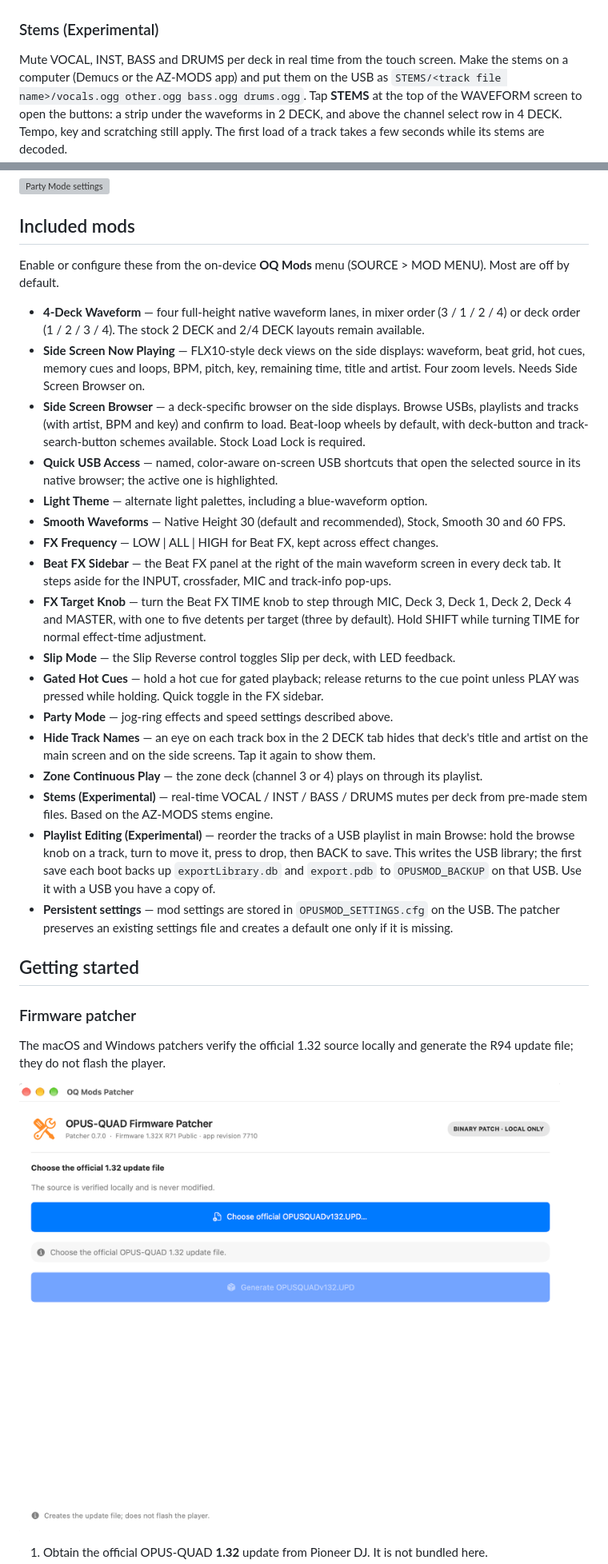
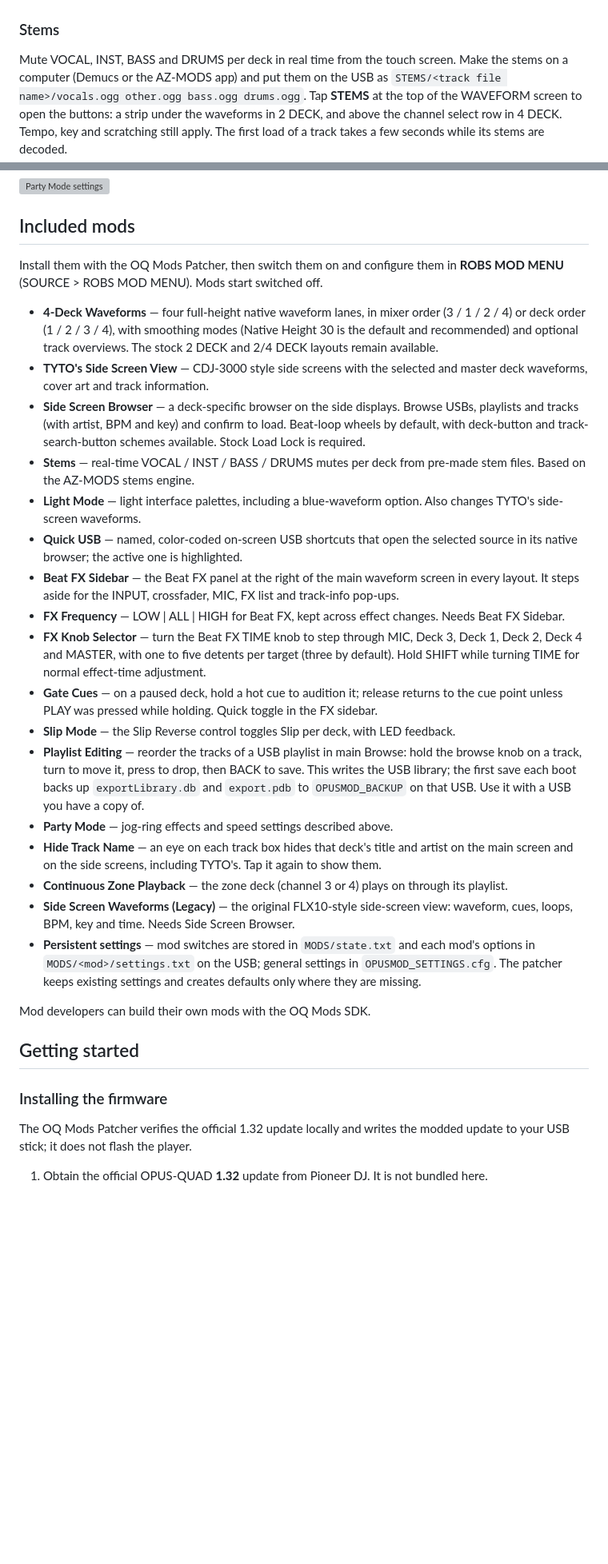
Before and after one commit to robertpriewe/opusquadmods, a Markdown page: README.md, 2 parts joined by grey strips. Shown at 80% size. Drawn GitHub-style; blank space fills up the shorter version; grey boxes are pictures that could not be loaded.

Commit message:
README: R120, TYTO's Side Screen View, mods and the OQ Mods Patcher
Co-Authored-By: Claude Opus 5.5 <noreply@anthropic.com>

```diff
--- a/README.md
+++ b/README.md
@@ -28,7 +35,7 @@ Hold a deck selector to open that deck's side-screen browser. Browse USB → pla
 
 ![Side-screen browser with title, artist, BPM and key](assets/r93/side-browser.png)
 
-### Stems (Experimental)
+### Stems
 
 Mute VOCAL, INST, BASS and DRUMS per deck in real time from the touch screen. Make the stems on a computer (Demucs or the AZ-MODS app) and put them on the USB as `STEMS/<track file name>/vocals.ogg other.ogg bass.ogg drums.ogg`. Tap **STEMS** at the top of the WAVEFORM screen to open the buttons: a strip under the waveforms in 2 DECK, and above the channel select row in 4 DECK. Tempo, key and scratching still apply. The first load of a track takes a few seconds while its stems are decoded.
 
@@ -80,32 +87,32 @@ Optional jog-ring effects—Rainbow, Color Steps, Breathe, Police, Color Flash a
 
 ## Included mods
 
-Enable or configure these from the on-device **OQ Mods** menu (SOURCE > MOD MENU). Most are off by default.
+Install them with the OQ Mods Patcher, then switch them on and configure them in **ROBS MOD MENU** (SOURCE > ROBS MOD MENU). Mods start switched off.
 
-- **4-Deck Waveform** — four full-height native waveform lanes, in mixer order (3 / 1 / 2 / 4) or deck order (1 / 2 / 3 / 4). The stock 2 DECK and 2/4 DECK layouts remain available.
-- **Side Screen Now Playing** — FLX10-style deck views on the side displays: waveform, beat grid, hot cues, memory cues and loops, BPM, pitch, key, remaining time, title and artist. Four zoom levels. Needs Side Screen Browser on.
+- **4-Deck Waveforms** — four full-height native waveform lanes, in mixer order (3 / 1 / 2 / 4) or deck order (1 / 2 / 3 / 4), with smoothing modes (Native Height 30 is the default and recommended) and optional track overviews. The stock 2 DECK and 2/4 DECK layouts remain available.
+- **TYTO's Side Screen View** — CDJ-3000 style side screens with the selected and master deck waveforms, cover art and track information.
 - **Side Screen Browser** — a deck-specific browser on the side displays. Browse USBs, playlists and tracks (with artist, BPM and key) and confirm to load. Beat-loop wheels by default, with deck-button and track-search-button schemes available. Stock Load Lock is required.
-- **Quick USB Access** — named, color-aware on-screen USB shortcuts that open the selected source in its native browser; the active one is highlighted.
-- **Light Theme** — alternate light palettes, including a blue-waveform option.
-- **Smooth Waveforms** — Native Height 30 (default and recommended), Stock, Smooth 30 and 60 FPS.
-- **FX Frequency** — LOW | ALL | HIGH for Beat FX, kept across effect changes.
-- **Beat FX Sidebar** — the Beat FX panel at the right of the main waveform screen in every deck tab. It steps aside for the INPUT, crossfader, MIC and track-info pop-ups.
-- **FX Target Knob** — turn the Beat FX TIME knob to step through MIC, Deck 3, Deck 1, Deck 2, Deck 4 and MASTER, with one to five detents per target (three by default). Hold SHIFT while turning TIME for normal effect-time adjustment.
+- **Stems** — real-time VOCAL / INST / BASS / DRUMS mutes per deck from pre-made stem files. Based on the AZ-MODS stems engine.
+- **Light Mode** — light interface palettes, including a blue-waveform option. Also changes TYTO's side-screen waveforms.
+- **Quick USB** — named, color-coded on-screen USB shortcuts that open the selected source in its native browser; the active one is highlighted.
+- **Beat FX Sidebar** — the Beat FX panel at the right of the main waveform screen in every layout. It steps aside for the INPUT, crossfader, MIC, FX list and track-info pop-ups.
+- **FX Frequency** — LOW | ALL | HIGH for Beat FX, kept across effect changes. Needs Beat FX Sidebar.
+- **FX Knob Selector** — turn the Beat FX TIME knob to step through MIC, Deck 3, Deck 1, Deck 2, Deck 4 and MASTER, with one to five detents per target (three by default). Hold SHIFT while turning TIME for normal effect-time adjustment.
+- **Gate Cues** — on a paused deck, hold a hot cue to audition it; release returns to the cue point unless PLAY was pressed while holding. Quick toggle in the FX sidebar.
 - **Slip Mode** — the Slip Reverse control toggles Slip per deck, with LED feedback.
-- **Gated Hot Cues** — hold a hot cue for gated playback; release returns to the cue point unless PLAY was pressed while holding. Quick toggle in the FX sidebar.
+- **Playlist Editing** — reorder the tracks of a USB playlist in main Browse: hold the browse knob on a track, turn to move it, press to drop, then BACK to save. This writes the USB library; the first save each boot backs up `exportLibrary.db` and `export.pdb` to `OPUSMOD_BACKUP` on that USB. Use it with a USB you have a copy of.
 - **Party Mode** — jog-ring effects and speed settings described above.
-- **Hide Track Names** — an eye on each track box in the 2 DECK tab hides that deck's title and artist on the main screen and on the side screens. Tap it again to show them.
-- **Zone Continuous Play** — the zone deck (channel 3 or 4) plays on through its playlist.
-- **Stems (Experimental)** — real-time VOCAL / INST / BASS / DRUMS mutes per deck from pre-made stem files. Based on the AZ-MODS stems engine.
-- **Playlist Editing (Experimental)** — reorder the tracks of a USB playlist in main Browse: hold the browse knob on a track, turn to move it, press to drop, then BACK to save. This writes the USB library; the first save each boot backs up `exportLibrary.db` and `export.pdb` to `OPUSMOD_BACKUP` on that USB. Use it with a USB you have a copy of.
-- **Persistent settings** — mod settings are stored in `OPUSMOD_SETTINGS.cfg` on the USB. The patcher preserves an existing settings file and creates a default one only if it is missing.
+- **Hide Track Name** — an eye on each track box hides that deck's title and artist on the main screen and on the side screens, including TYTO's. Tap it again to show them.
+- **Continuous Zone Playback** — the zone deck (channel 3 or 4) plays on through its playlist.
+- **Side Screen Waveforms (Legacy)** — the original FLX10-style side-screen view: waveform, cues, loops, BPM, key and time. Needs Side Screen Browser.
+- **Persistent settings** — mod switches are stored in `MODS/state.txt` and each mod's options in `MODS/<mod>/settings.txt` on the USB; general settings in `OPUSMOD_SETTINGS.cfg`. The patcher keeps existing settings and creates defaults only where they are missing.
+
+Mod developers can build their own mods with the OQ Mods SDK.
 
 ## Getting started
 
-### Firmware patcher
+### Installing the firmware
 
-The macOS and Windows patchers verify the official 1.32 source locally and generate the R94 update file; they do not flash the player.
-
-![macOS firmware patcher](assets/patcher-r71-macos.png)
+The OQ Mods Patcher verifies the official 1.32 update locally and writes the modded update to your USB stick; it does not flash the player.
 
 1. Obtain the official OPUS-QUAD **1.32** update from Pioneer DJ. It is not bundled here.
```
Also changed, not shown: other parts of README.md (+30 -16 lines), assets/tyto-side-screen.png (added).
